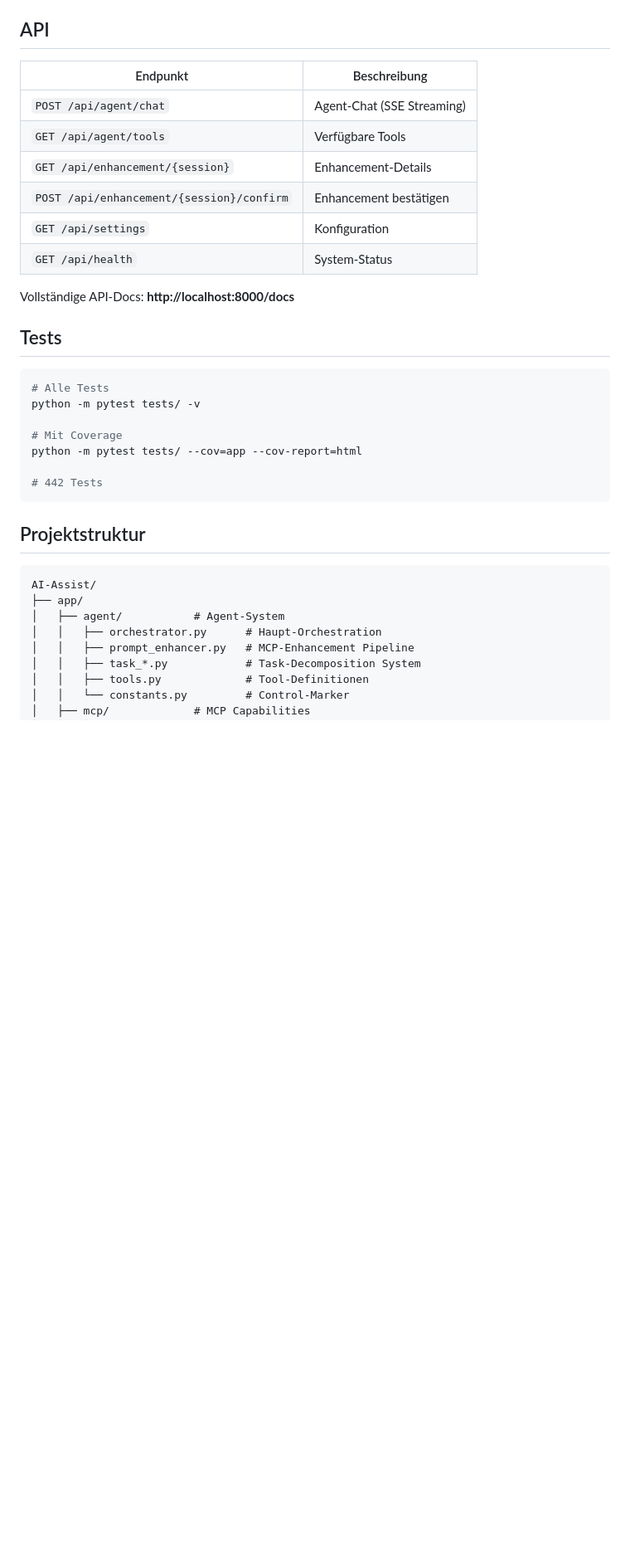
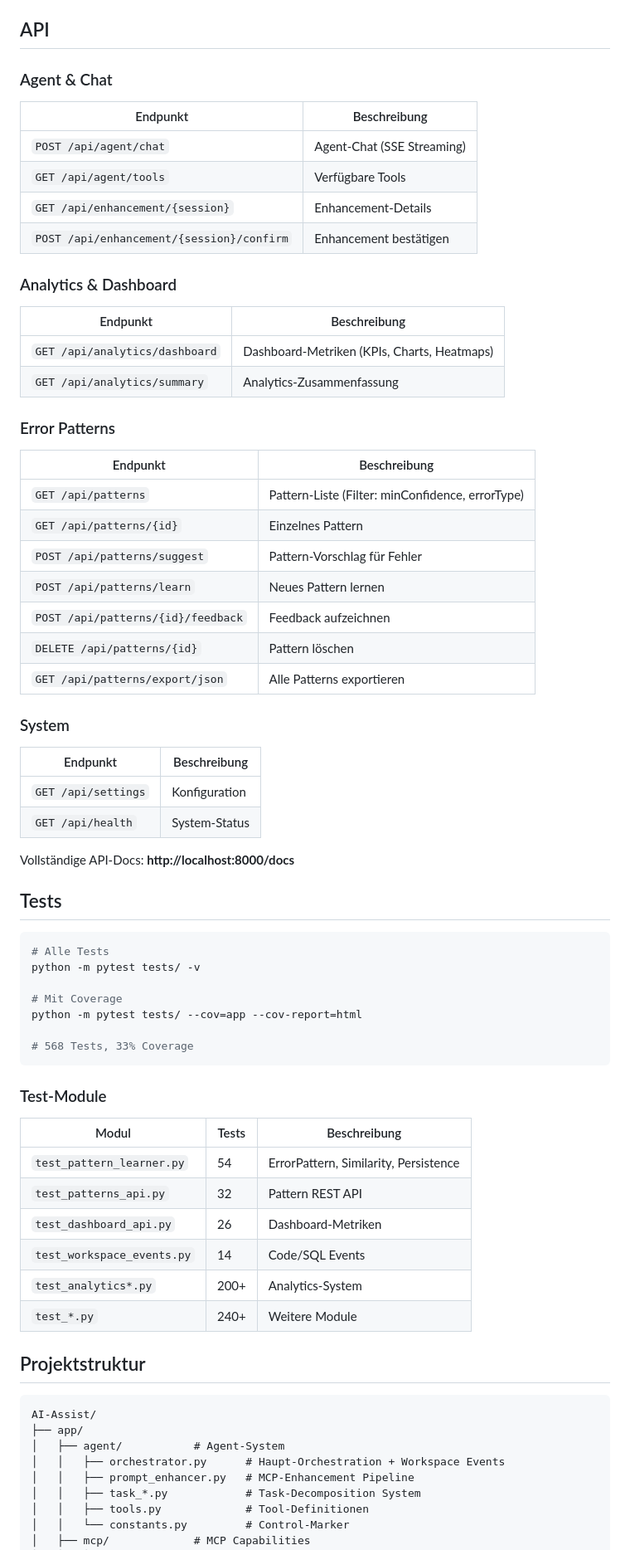
Before and after one commit to IT-Networks/AI-Assist, a Markdown page: README.md, the part around one of its changes. Shown at 83% size. Rendered like a GitHub page; blank space fills up the shorter version.

````diff
--- a/README.md
+++ b/README.md
@@ -152,12 +182,34 @@ Vollständige Optionen: siehe `config.yaml.example`
 
 ## API
 
+### Agent & Chat
 | Endpunkt | Beschreibung |
 |----------|-------------|
 | `POST /api/agent/chat` | Agent-Chat (SSE Streaming) |
 | `GET /api/agent/tools` | Verfügbare Tools |
 | `GET /api/enhancement/{session}` | Enhancement-Details |
 | `POST /api/enhancement/{session}/confirm` | Enhancement bestätigen |
+
+### Analytics & Dashboard
+| Endpunkt | Beschreibung |
+|----------|-------------|
+| `GET /api/analytics/dashboard` | Dashboard-Metriken (KPIs, Charts, Heatmaps) |
+| `GET /api/analytics/summary` | Analytics-Zusammenfassung |
+
+### Error Patterns
+| Endpunkt | Beschreibung |
+|----------|-------------|
+| `GET /api/patterns` | Pattern-Liste (Filter: minConfidence, errorType) |
+| `GET /api/patterns/{id}` | Einzelnes Pattern |
+| `POST /api/patterns/suggest` | Pattern-Vorschlag für Fehler |
+| `POST /api/patterns/learn` | Neues Pattern lernen |
+| `POST /api/patterns/{id}/feedback` | Feedback aufzeichnen |
+| `DELETE /api/patterns/{id}` | Pattern löschen |
+| `GET /api/patterns/export/json` | Alle Patterns exportieren |
+
+### System
+| Endpunkt | Beschreibung |
+|----------|-------------|
 | `GET /api/settings` | Konfiguration |
 | `GET /api/health` | System-Status |
 
@@ -172,8 +224,18 @@ python -m pytest tests/ -v
 # Mit Coverage
 python -m pytest tests/ --cov=app --cov-report=html
 
-# 442 Tests
+# 568 Tests, 33% Coverage
 ```
+
+### Test-Module
+| Modul | Tests | Beschreibung |
+|-------|-------|-------------|
+| `test_pattern_learner.py` | 54 | ErrorPattern, Similarity, Persistence |
+| `test_patterns_api.py` | 32 | Pattern REST API |
+| `test_dashboard_api.py` | 26 | Dashboard-Metriken |
+| `test_workspace_events.py` | 14 | Code/SQL Events |
+| `test_analytics*.py` | 200+ | Analytics-System |
+| `test_*.py` | 240+ | Weitere Module |
 
 ## Projektstruktur
 
@@ -181,7 +243,7 @@ python -m pytest tests/ --cov=app --cov-report=html
 AI-Assist/
 ├── app/
 │   ├── agent/           # Agent-System
-│   │   ├── orchestrator.py      # Haupt-Orchestration
+│   │   ├── orchestrator.py      # Haupt-Orchestration + Workspace Events
 │   │   ├── prompt_enhancer.py   # MCP-Enhancement Pipeline
 │   │   ├── task_*.py            # Task-Decomposition System
 │   │   ├── tools.py             # Tool-Definitionen
````
Also changed, not shown: other parts of README.md (+41 -1 lines).
